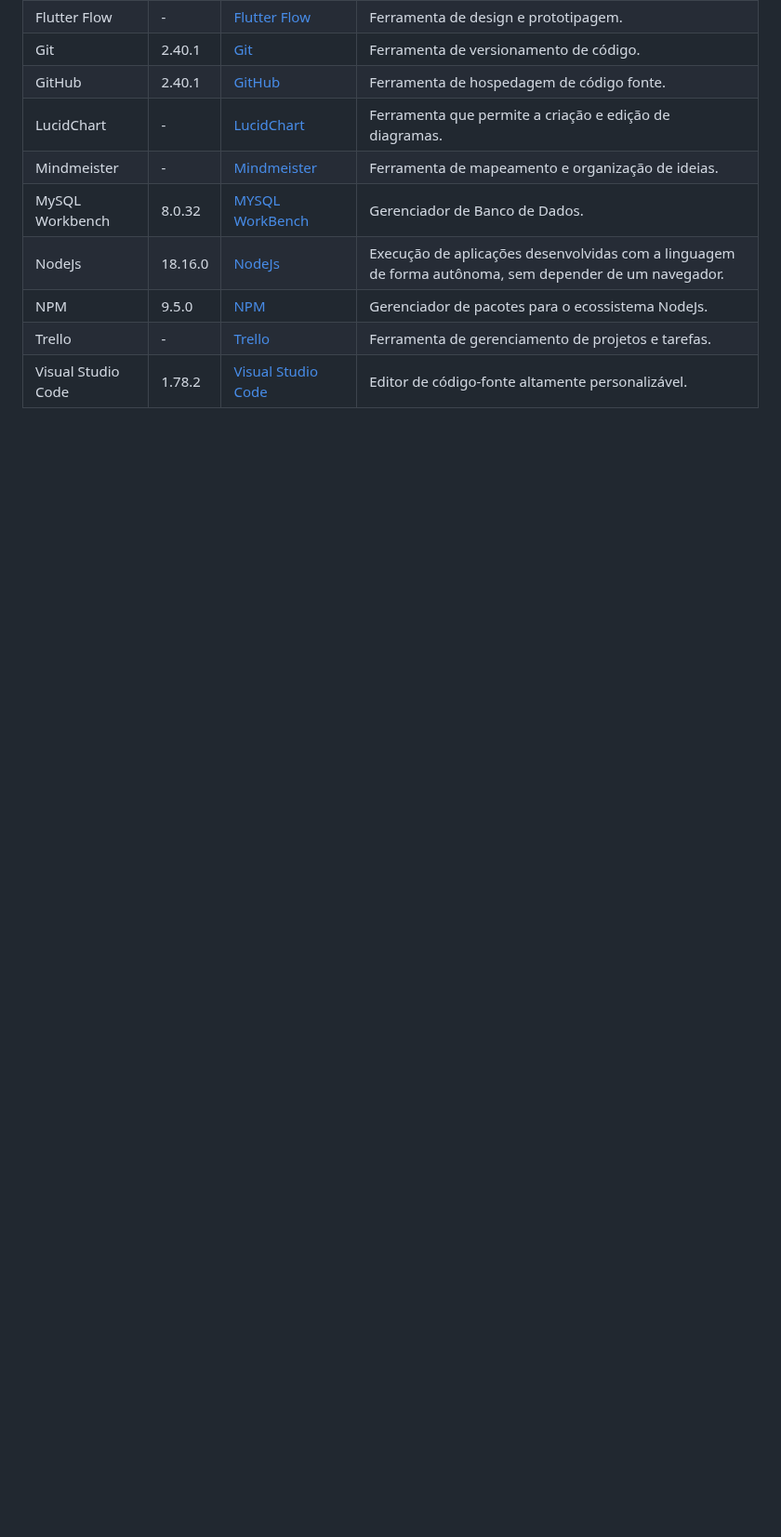
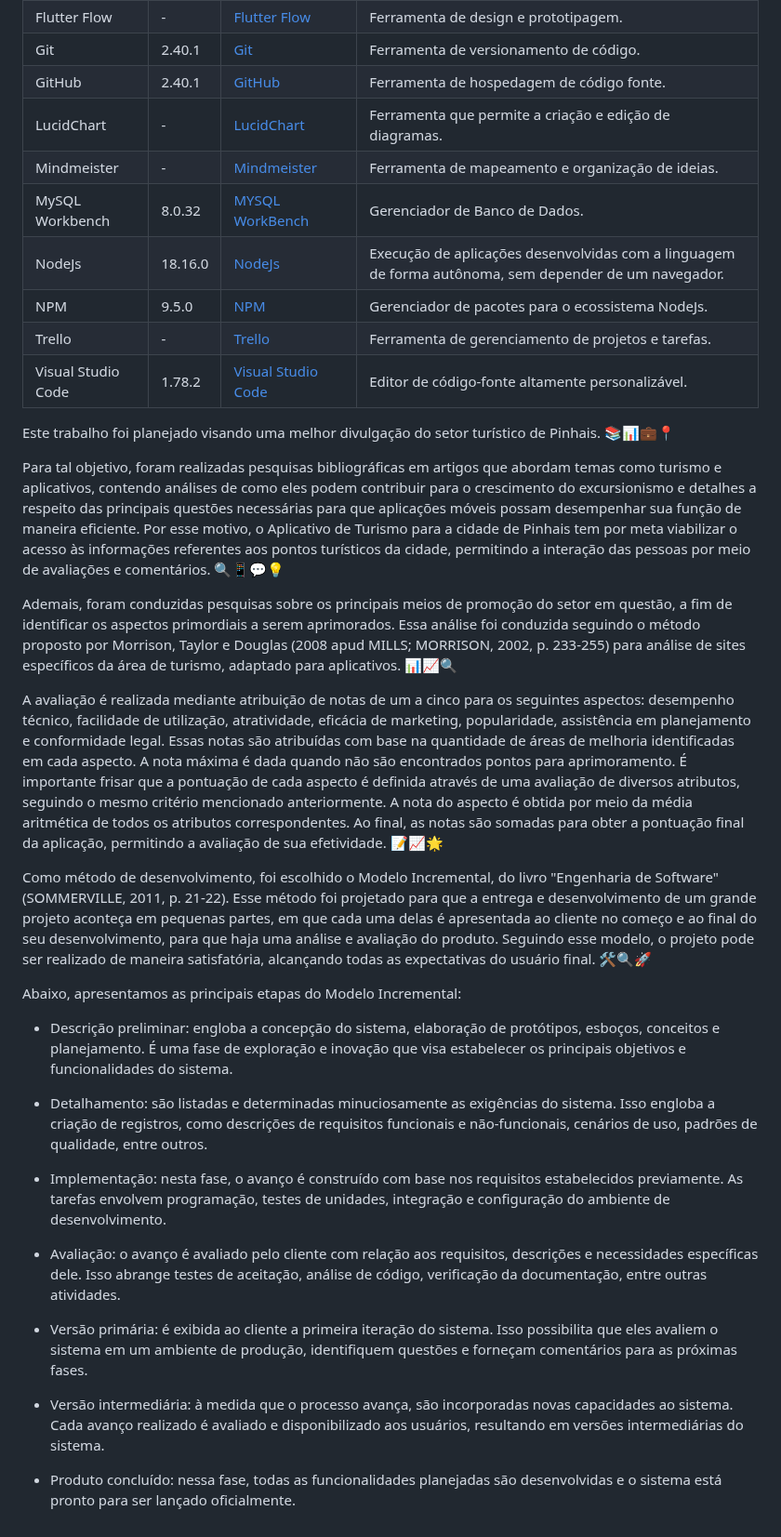
Before and after one commit to lauriana/AppTourism, a Markdown page: README.md, the part around one of its changes. Shown at 93% size. GitHub-like rendering; blank space fills up the shorter version.

```diff
--- a/README.md
+++ b/README.md
@@ -33,3 +33,29 @@ A tabela abaixo apresenta todas as tecnologias e ferramentas que foram utilizada
 | NPM | 9.5.0  | [NPM](https://www.npmjs.com/)  | Gerenciador de pacotes para o ecossistema NodeJs. |
 | Trello | -  | [Trello](https://trello.com/)  | Ferramenta de gerenciamento de projetos e tarefas. |
 | Visual Studio Code | 1.78.2  | [Visual Studio Code](https://code.visualstudio.com/)  | Editor de código-fonte altamente personalizável. |
+
+Este trabalho foi planejado visando uma melhor divulgação do setor turístico de Pinhais. 📚📊💼📍
+
+Para tal objetivo, foram realizadas pesquisas bibliográficas em artigos que abordam temas como turismo e aplicativos, contendo análises de como eles podem contribuir para o crescimento do excursionismo e detalhes a respeito das principais questões necessárias para que aplicações móveis possam desempenhar sua função de maneira eficiente. Por esse motivo, o Aplicativo de Turismo para a cidade de Pinhais tem por meta viabilizar o acesso às informações referentes aos pontos turísticos da cidade, permitindo a interação das pessoas por meio de avaliações e comentários. 🔍📱💬💡
+
+Ademais, foram conduzidas pesquisas sobre os principais meios de promoção do setor em questão, a fim de identificar os aspectos primordiais a serem aprimorados. Essa análise foi conduzida seguindo o método proposto por Morrison, Taylor e Douglas (2008 apud MILLS; MORRISON, 2002, p. 233-255) para análise de sites específicos da área de turismo, adaptado para aplicativos. 📊📈🔍
+
+A avaliação é realizada mediante atribuição de notas de um a cinco para os seguintes aspectos: desempenho técnico, facilidade de utilização, atratividade, eficácia de marketing, popularidade, assistência em planejamento e conformidade legal. Essas notas são atribuídas com base na quantidade de áreas de melhoria identificadas em cada aspecto. A nota máxima é dada quando não são encontrados pontos para aprimoramento. É importante frisar que a pontuação de cada aspecto é definida através de uma avaliação de diversos atributos, seguindo o mesmo critério mencionado anteriormente. A nota do aspecto é obtida por meio da média aritmética de todos os atributos correspondentes. Ao final, as notas são somadas para obter a pontuação final da aplicação, permitindo a avaliação de sua efetividade. 📝📈🌟
+
+Como método de desenvolvimento, foi escolhido o Modelo Incremental, do livro "Engenharia de Software" (SOMMERVILLE, 2011, p. 21-22). Esse método foi projetado para que a entrega e desenvolvimento de um grande projeto aconteça em pequenas partes, em que cada uma delas é apresentada ao cliente no começo e ao final do seu desenvolvimento, para que haja uma análise e avaliação do produto. Seguindo esse modelo, o projeto pode ser realizado de maneira satisfatória, alcançando todas as expectativas do usuário final. 🛠️🔍🚀
+
+Abaixo, apresentamos as principais etapas do Modelo Incremental:
+
+- Descrição preliminar: engloba a concepção do sistema, elaboração de protótipos, esboços, conceitos e planejamento. É uma fase de exploração e inovação que visa estabelecer os principais objetivos e funcionalidades do sistema.
+
+- Detalhamento: são listadas e determinadas minuciosamente as exigências do sistema. Isso engloba a criação de registros, como descrições de requisitos funcionais e não-funcionais, cenários de uso, padrões de qualidade, entre outros.
+
+- Implementação: nesta fase, o avanço é construído com base nos requisitos estabelecidos previamente. As tarefas envolvem programação, testes de unidades, integração e configuração do ambiente de desenvolvimento.
+
+- Avaliação: o avanço é avaliado pelo cliente com relação aos requisitos, descrições e necessidades específicas dele. Isso abrange testes de aceitação, análise de código, verificação da documentação, entre outras atividades.
+
+- Versão primária: é exibida ao cliente a primeira iteração do sistema. Isso possibilita que eles avaliem o sistema em um ambiente de produção, identifiquem questões e forneçam comentários para as próximas fases.
+
+- Versão intermediária: à medida que o processo avança, são incorporadas novas capacidades ao sistema. Cada avanço realizado é avaliado e disponibilizado aos usuários, resultando em versões intermediárias do sistema.
+
+- Produto concluído: nessa fase, todas as funcionalidades planejadas são desenvolvidas e o sistema está pronto para ser lançado oficialmente.
```
Also changed, not shown: other parts of README.md (+1 -1 lines).
